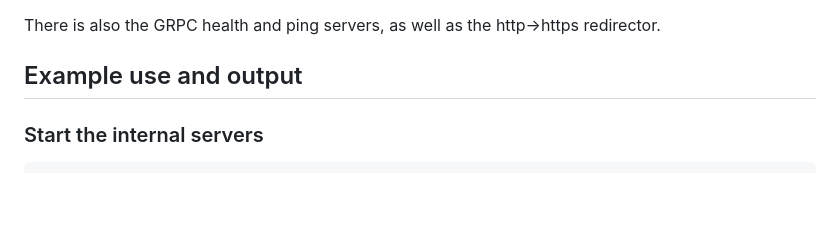
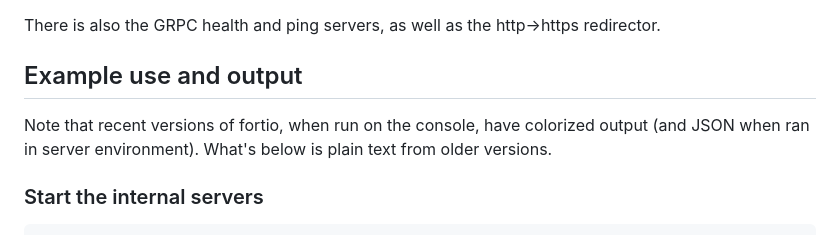
Before and after one commit to fortio/fortio, a Markdown page: README.md, the part around the change. Drawn GitHub-style; blank space fills up the shorter version.

Commit message:
adding note about color

```diff
--- a/README.md
+++ b/README.md
@@ -415,6 +415,8 @@ The `report` mode is a readonly subset of the above directly on `/`.
 There is also the GRPC health and ping servers, as well as the http->https redirector.
 
 ## Example use and output
+
+Note that recent versions of fortio, when run on the console, have colorized output (and JSON when ran in server environment). What's below is plain text from older versions.
 
 ### Start the internal servers
 
```
